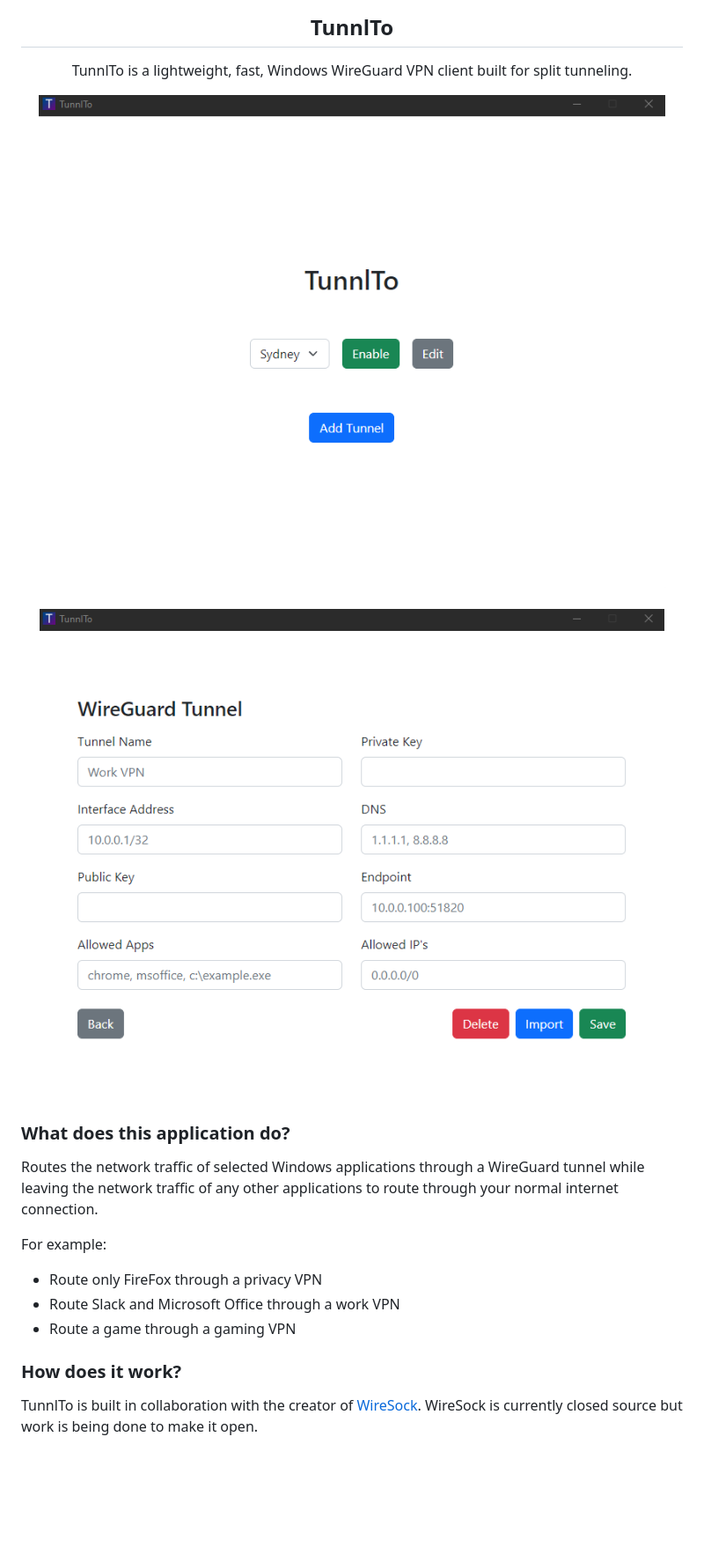
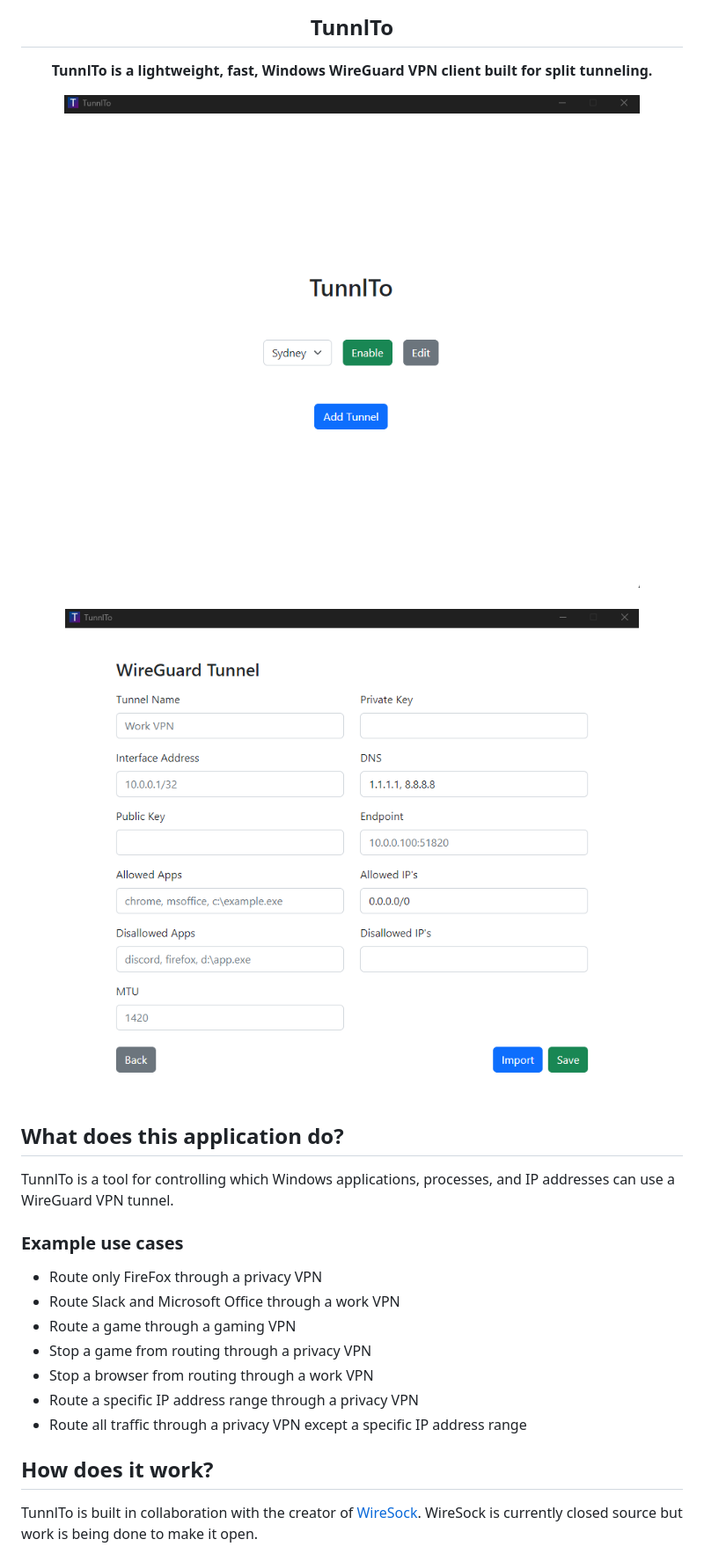
Before and after one commit to TunnlTo/desktop-app, a Markdown page: README.md, the part around one of its changes. Shown at 88% size. GitHub-like rendering; pictures changed too: readme-images/screenshot-edit-page.png, readme-images/screenshot-home-page.png; blank space fills up the shorter version.

```diff
--- a/README.md
+++ b/README.md
@@ -7,7 +7,7 @@
   <h2 align="center">TunnlTo</h2>
 
   <p align="center">
-    TunnlTo is a lightweight, fast, Windows WireGuard VPN client built for split tunneling.
+    <b>TunnlTo is a lightweight, fast, Windows WireGuard VPN client built for split tunneling.</b>
     <br />
   </p>
   <img src="./readme-images/screenshot-home-page.png">
@@ -18,15 +18,19 @@
 
 </div>
 
-### What does this application do?
-Routes the network traffic of selected Windows applications through a WireGuard tunnel while leaving the network traffic of any other applications to route through your normal internet connection.
+## What does this application do?
+TunnlTo is a tool for controlling which Windows applications, processes, and IP addresses can use a WireGuard VPN tunnel.
 
-For example:
+### Example use cases
 * Route only FireFox through a privacy VPN
 * Route Slack and Microsoft Office through a work VPN
 * Route a game through a gaming VPN
+* Stop a game from routing through a privacy VPN
+* Stop a browser from routing through a work VPN
+* Route a specific IP address range through a privacy VPN
+* Route all traffic through a privacy VPN except a specific IP address range
 
-### How does it work?
+## How does it work?
 TunnlTo is built in collaboration with the creator of [WireSock](https://www.wiresock.net/). WireSock is currently closed source but work is being done to make it open.
 
 > WireSock VPN Client is a lightweight command line WireGuard VPN client for Windows that has advanced features not available in the official WireGuard for Windows such as selective application tunneling and disallowed IP addresses.
```
Also changed, not shown: other parts of README.md (+5 -5 lines).
